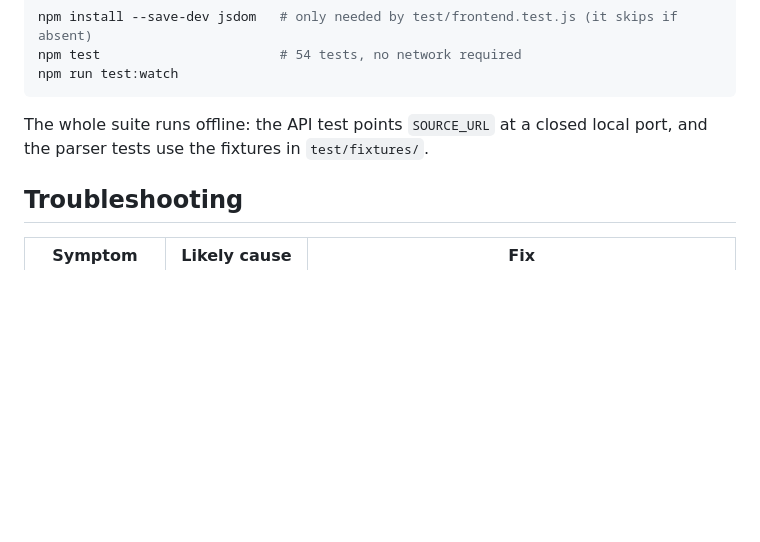
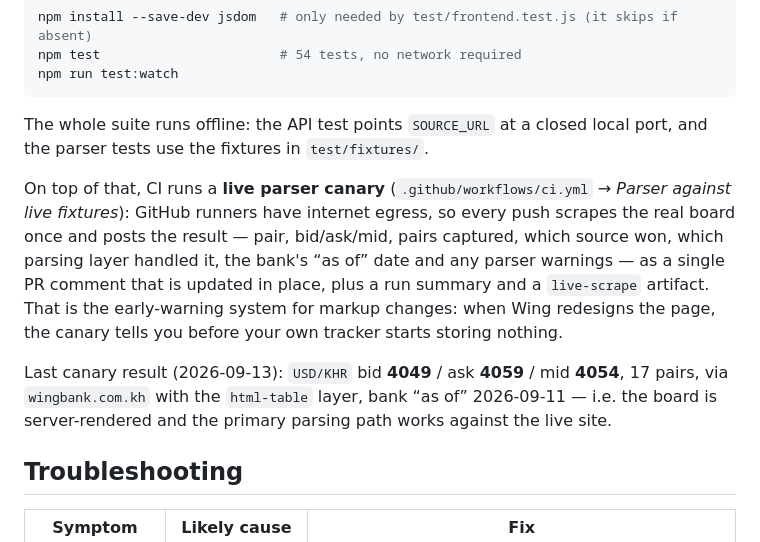
Before and after one commit to sarakmacbook/USD-KHR_Data_From_WingBank, a Markdown page: README.md, the part around the change. Drawn GitHub-style; blank space fills up the shorter version.

Commit message:
docs: describe the live parser canary and its last verified result
CI proves the primary html-table parsing layer works against the live board
(USD/KHR 4049/4059, 17 pairs, bank as-of 2026-09-11), which is the signal that
matters most for a scraper: the fixtures keep the parser honest offline, the
canary keeps it honest against reality.

Co-authored-by: arena-agent <297053741+arena-agent@users.noreply.github.com>

```diff
--- a/README.md
+++ b/README.md
@@ -373,6 +373,18 @@ npm run test:watch
 The whole suite runs offline: the API test points `SOURCE_URL` at a closed local port, and the
 parser tests use the fixtures in `test/fixtures/`.
 
+On top of that, CI runs a **live parser canary** (`.github/workflows/ci.yml` → *Parser against live
+fixtures*): GitHub runners have internet egress, so every push scrapes the real board once and
+posts the result — pair, bid/ask/mid, pairs captured, which source won, which parsing layer
+handled it, the bank's “as of” date and any parser warnings — as a single PR comment that is
+updated in place, plus a run summary and a `live-scrape` artifact. That is the early-warning system
+for markup changes: when Wing redesigns the page, the canary tells you before your own tracker
+starts storing nothing.
+
+Last canary result (2026-09-13): `USD/KHR` bid **4049** / ask **4059** / mid **4054**, 17 pairs,
+via `wingbank.com.kh` with the `html-table` layer, bank “as of” 2026-09-11 — i.e. the board is
+server-rendered and the primary parsing path works against the live site.
+
 ## Troubleshooting
 
 | Symptom | Likely cause | Fix |
```
